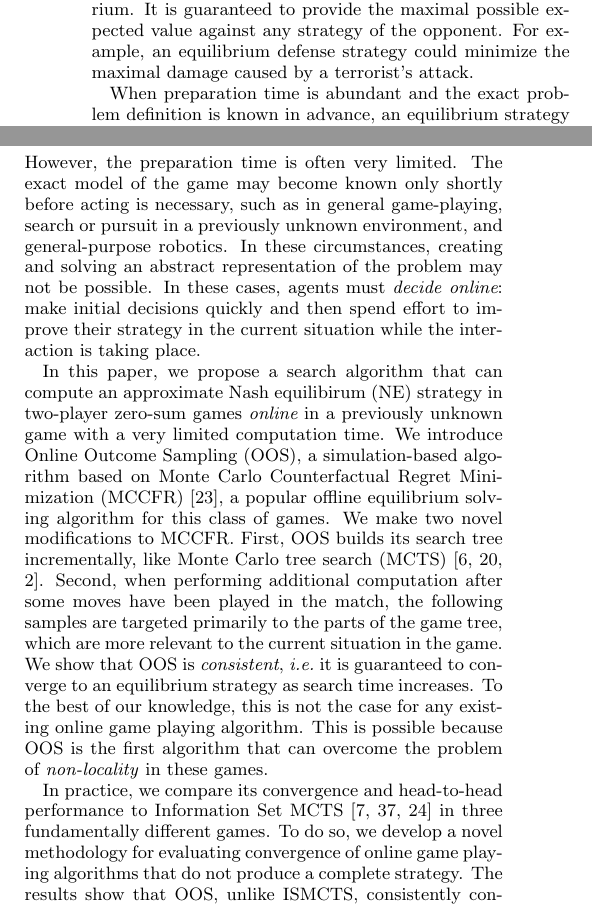
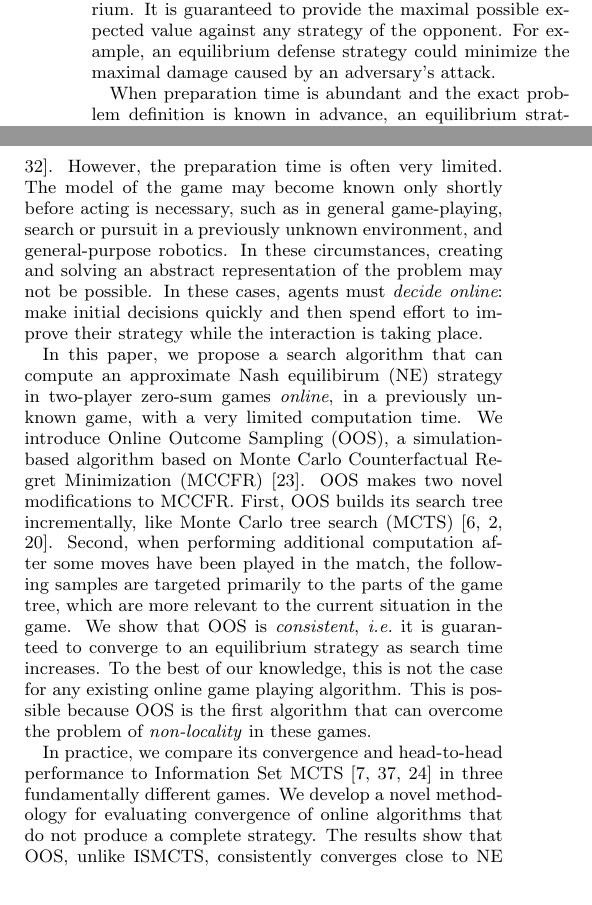
Before and after one commit to lanctot/iioos, a LaTeX document (iioos.tex): two parts of the columns of page 1 of 10, joined at a grey line, cut so that both start at the same text. Compiled offline with pdfLaTeX.

Commit message:
trimmed intro

```diff
--- a/iioos.tex
+++ b/iioos.tex
@@ -298,24 +298,26 @@ In head-to-head play, OOS outperforms ISMCTS in games where non-locality plays a
 \section{Introduction}
 
 Algorithms for creating strong strategies in games have been a core interest of artificial intelligence research. Strong strategies are useful not only as research benchmarks and as challenging opponents in digital entertainment, but they are becoming increasingly important also in real world applications, such as critical infrastructure security~\cite{Tambe11}.
-Because these games are often played against unknown opponents, a good strategy should be sufficiently robust againsts any possible counterstrategy used by the adversary. In strictly competitive games, the strategy that is optimal with respect to the robustness against any opponent is the Nash equilibrium. It is guaranteed to provide the maximal possible expected value against any strategy of the opponent. For example, an equilibrium defense strategy could minimize the maximal damage caused by a terrorist's attack.
+Because these games are often played against unknown opponents, a good strategy should be sufficiently robust againsts any possible counterstrategy used by the adversary. In strictly competitive games, the strategy that is optimal with respect to the robustness against any opponent is the Nash equilibrium. It is guaranteed to provide the maximal possible expected value against any strategy of the opponent. For example, an equilibrium defense strategy could minimize the maximal damage caused by an adversary's attack.
 
 When preparation time is abundant and the exact problem definition is known in advance, an equilibrium strategy for a smaller abstract game can be pre-computed and
 then used during game play. This {\it offline approach} has been remarkably successful in
-Computer Poker \cite{Sandholm10The,Rubin11Poker,Gilpin09,Johanson07Msc,Johanson13Evaluating}.
+Computer Poker \cite{Gilpin09,Johanson07Msc,Johanson13Evaluating,Rubin11Poker,Sandholm10The}.
 %and it is also prevalent used in the security applications~\cite{XXX} \mlnote{Citation needed; also, we may be appealing a bit too much to the security domain given the content of the rest of the paper.. maybe just remove this?}. Removed for now.
-However, the preparation time is often very limited. The exact model of the game may become known only shortly before acting is necessary, such as in general game-playing, search or pursuit in a previously unknown environment, and general-purpose robotics. In these circumstances, creating and solving an abstract representation of the problem may not be possible. In these cases, agents must {\it decide online}: make initial decisions quickly and then spend effort to improve their strategy in the current situation while the interaction is taking place.
+However, the preparation time is often very limited. The model of the game may become known only shortly before acting is necessary, such as in general game-playing, search or pursuit in a previously unknown environment, and general-purpose robotics. In these circumstances, creating and solving an abstract representation of the problem may not be possible. In these cases, agents must {\it decide online}: make initial decisions quickly and then spend effort to improve their strategy while the interaction is taking place.
 
-In this paper, we propose a search algorithm that can compute an approximate Nash equilibirum (NE) strategy in two-player zero-sum games {\it online} in a previously unknown game with a very limited computation time.
-We introduce Online Outcome Sampling (OOS), a simulation-based algorithm based on Monte Carlo Counterfactual Regret Minimization~(MCCFR)~\cite{Lanctot09Sampling}, a popular offline equilibrium solving algorithm for this class of games.
+In this paper, we propose a search algorithm that can compute an approximate Nash equilibirum (NE) strategy in two-player zero-sum games {\it online}, in a previously unknown game, with a very limited computation time.
+We introduce Online Outcome Sampling (OOS), a simulation-based algorithm based on Monte Carlo Counterfactual Regret Minimization~(MCCFR)~\cite{Lanctot09Sampling}.
+% (not sure we need this, and I'm sure reviewers already know) a popular offline equilibrium solving algorithm for this class of games.
 %In order to use computational time and space efficiently,
-We make two novel modifications to MCCFR. First, OOS builds its search tree incrementally, like Monte Carlo tree search
-(MCTS)~\cite{Coulom06Efficient,UCT,mctssurvey}. Second, when performing additional computation after some moves have been played in the match, the following samples are targeted primarily to the parts of the game tree, which are more relevant to the current situation in the game.
+OOS makes two novel modifications to MCCFR. First, OOS builds its search tree incrementally, like Monte Carlo tree search
+(MCTS)~\cite{Coulom06Efficient,mctssurvey,UCT}. Second, when performing additional computation after some moves have been played in the match, the following samples are targeted primarily to the parts of the game tree, which are more relevant to the current situation in the game.
 We show that OOS is {\it consistent}, \ie it is guaranteed to converge to an equilibrium strategy as search time increases. To the best of our knowledge, this is not the case for any existing online game playing algorithm. This is possible because OOS is the first algorithm that can overcome the problem of \emph{non-locality} in these games.
 
 In practice, we compare its convergence and head-to-head performance to Information Set
 MCTS~\cite{Cowling12ISMCTS,Whitehouse13Integrating,Lisy14selection} in three fundamentally different games.
-To do so, we develop a novel methodology for evaluating convergence of online game playing algorithms that do not produce a complete strategy.
+%To do so,
+We develop a novel methodology for evaluating convergence of online algorithms that do not produce a complete strategy.
 %but only select a move to play in each particular situation.
 The results show that OOS, unlike ISMCTS, consistently converges close to NE strategy in all three games. In head-to-head performance, with sufficient time OOS either ties or outperforms ISMCTS.
 %Our results show that while ISMCTS performs beat shorter search times longer computation times allow OOS to tie or win the direct head-to-head matches.
```
